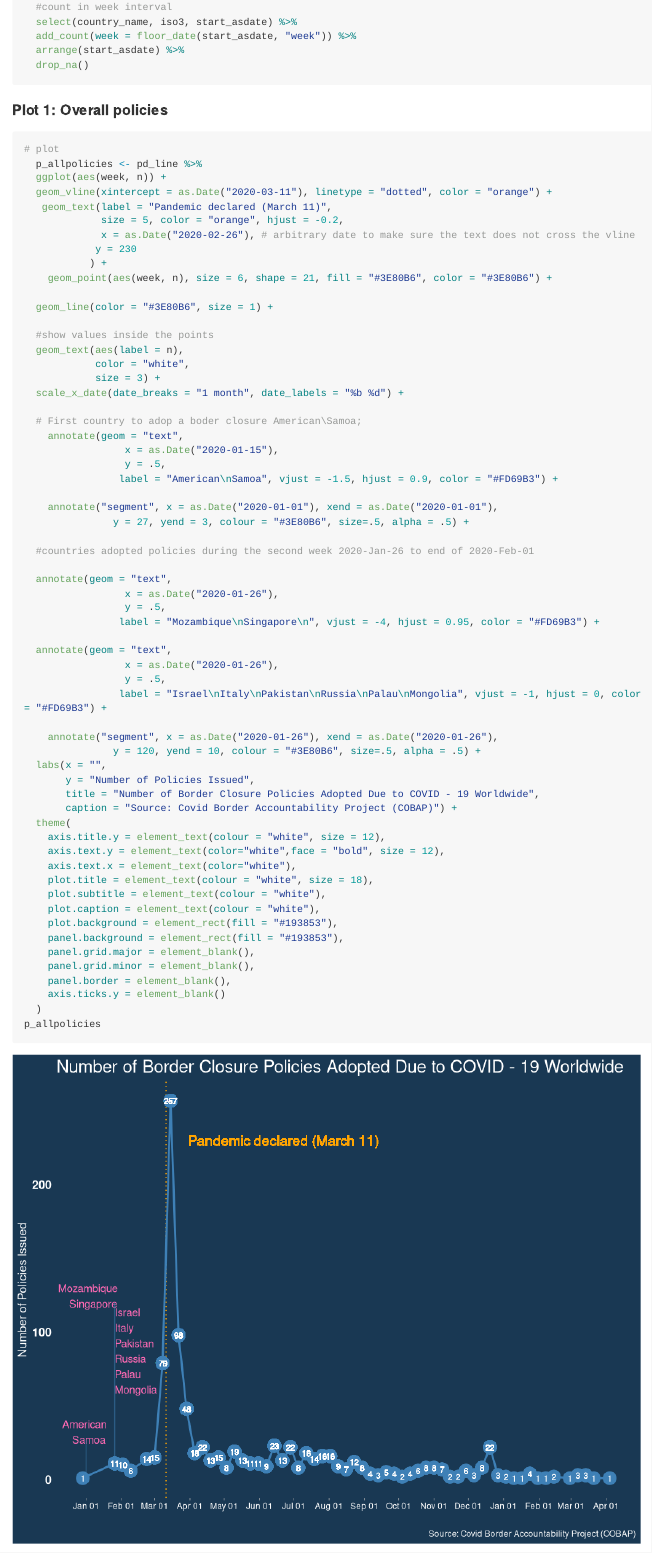
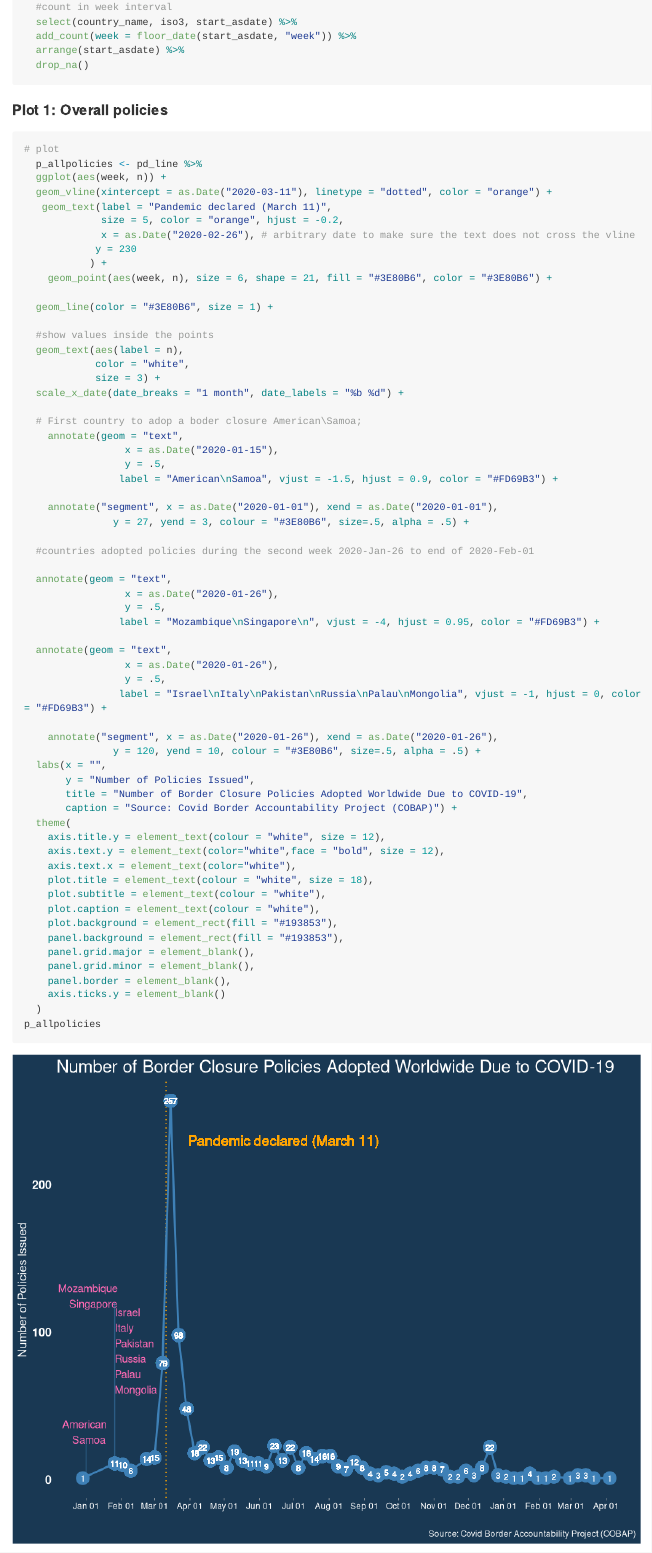
Before and after one commit to thuy2020/travelbans_dataviz, an R Markdown document (README.Rmd): the page in a window 1100 px wide, from 820 px down. Rendered offline with R 4.5, knitr and Pandoc, with nearby package versions; long lines of code are wrapped; column names are cleaned by a stand-in for the janitor package.

Commit message:
refine plots

```diff
--- a/README.Rmd
+++ b/README.Rmd
@@ -101,7 +101,7 @@ data <- d %>%
                y = 120, yend = 10, colour = "#3E80B6", size=.5, alpha = .5) +
   labs(x = "",
        y = "Number of Policies Issued",
-       title = "Number of Border Closure Policies Adopted Due to COVID - 19 Worldwide",
+       title = "Number of Border Closure Policies Adopted Worldwide Due to COVID-19",
        caption = "Source: Covid Border Accountability Project (COBAP)") +
   theme(
     axis.title.y = element_text(colour = "white", size = 12),
```
